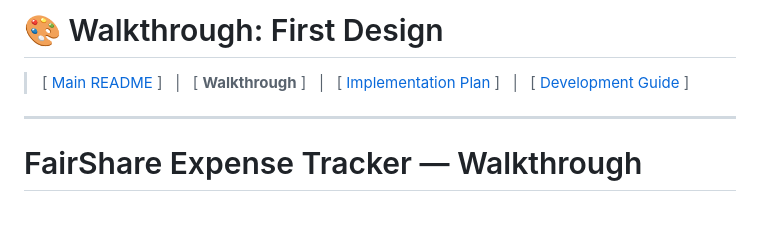
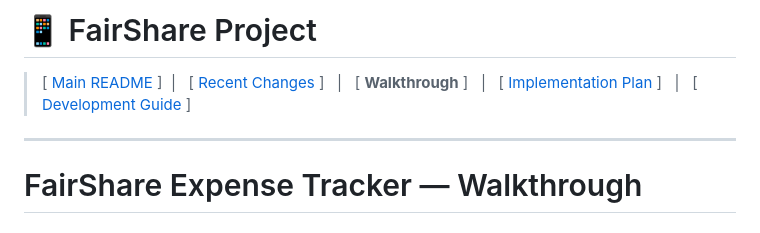
Before and after one commit to hexafia/FairShare-android-app, a Markdown page: walkthrough_fairshare_first_design.md, the part around the change. Rendered like a GitHub page.

```diff
--- a/walkthrough_fairshare_first_design.md
+++ b/walkthrough_fairshare_first_design.md
@@ -1,7 +1,8 @@
 
-# 🎨 Walkthrough: First Design
-> [ [Main README](./README.md) ] &nbsp; | &nbsp; [ **Walkthrough** ] &nbsp; | &nbsp; [ [Implementation Plan](./implementation_plan_fairshare.md) ]  &nbsp; | &nbsp; [ [Development Guide](./Repo_Cloning.md) ]
+# 📱 FairShare Project
+> [ [Main README](./README.md) ]&nbsp; | &nbsp; [ [Recent Changes](./changes.md) ] &nbsp; | &nbsp; [ **Walkthrough** ] &nbsp; | &nbsp; [ [Implementation Plan](./implementation_plan_fairshare.md) ]  &nbsp; | &nbsp; [ [Development Guide](./Repo_Cloning.md) ]
 ---
+
 
 # FairShare Expense Tracker — Walkthrough
 
```
